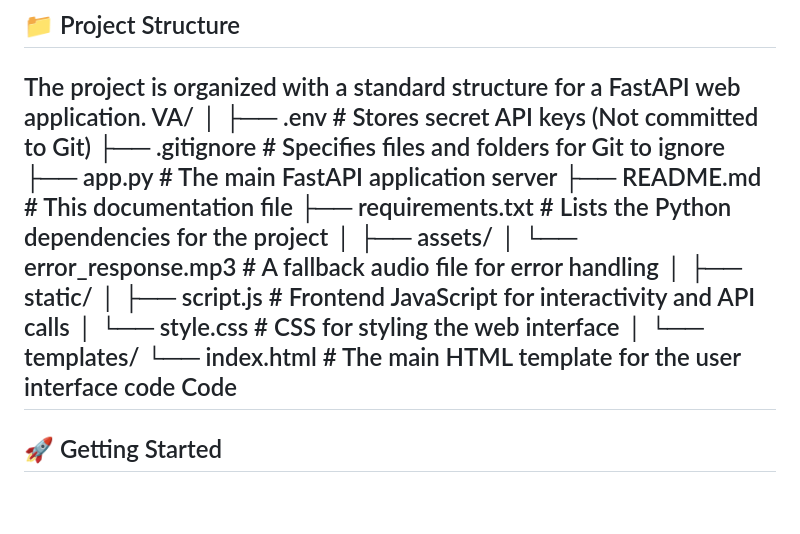
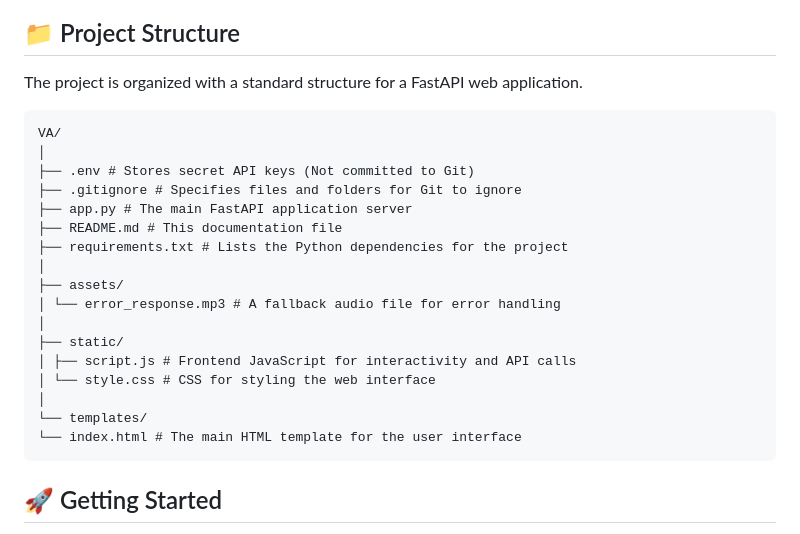
Before and after one commit to Abhijith-Kolanu/ai-voice-agent, a Markdown page: README.md, the part around one of its changes. Rendered like a GitHub page; blank space fills up the shorter version.

Commit message:
Day 13 "Edit readme"

````diff
--- a/README.md
+++ b/README.md
@@ -49,6 +49,7 @@ This project uses a client-server architecture to orchestrate multiple AI servic
 ## 📁 Project Structure
 
 The project is organized with a standard structure for a FastAPI web application.
+```
 VA/
 │
 ├── .env # Stores secret API keys (Not committed to Git)
@@ -66,10 +67,7 @@ VA/
 │
 └── templates/
 └── index.html # The main HTML template for the user interface
-code
-Code
----
-
+```
 ## 🚀 Getting Started
 
 Follow these instructions to get the project running in its current (Day 13) state.
````
Also changed, not shown: other parts of README.md (+3 -3 lines).
